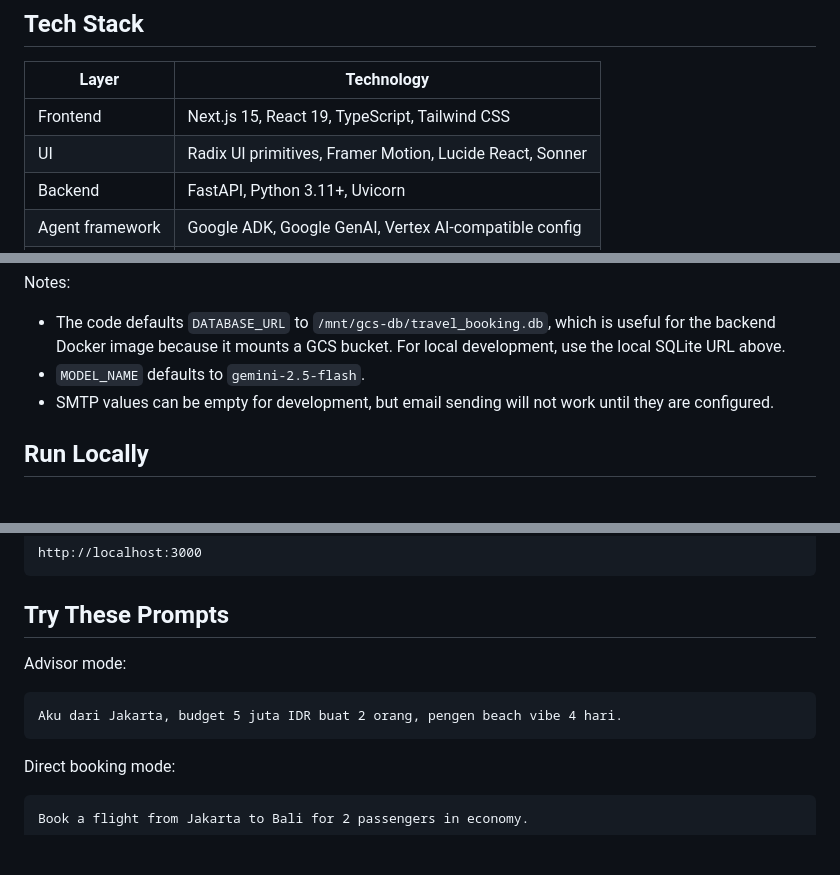
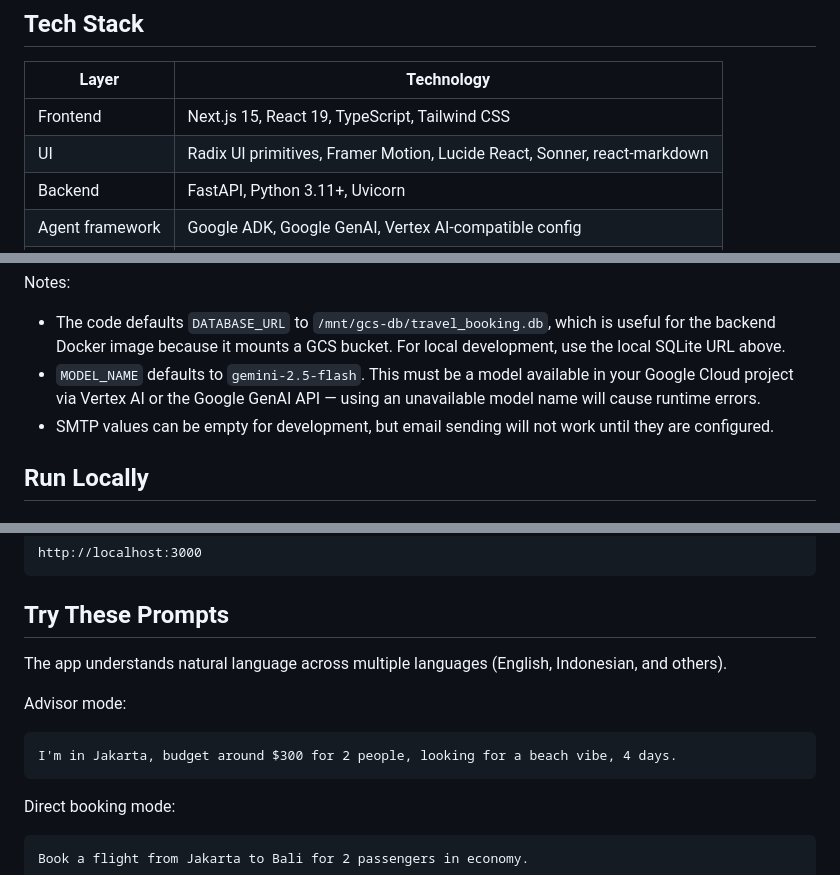
Before and after one commit to lontonggg/travel-ai-assistant, a Markdown page: README.md, 3 parts joined by grey strips. Rendered like a GitHub page; blank space fills up the shorter version.

Commit message:
docs: update readme

````diff
--- a/README.md
+++ b/README.md
@@ -155,7 +155,7 @@ This means the LLM can phrase the conversation, but it cannot skip from dates to
 | Layer | Technology |
 |---|---|
 | Frontend | Next.js 15, React 19, TypeScript, Tailwind CSS |
-| UI | Radix UI primitives, Framer Motion, Lucide React, Sonner |
+| UI | Radix UI primitives, Framer Motion, Lucide React, Sonner, react-markdown |
 | Backend | FastAPI, Python 3.11+, Uvicorn |
 | Agent framework | Google ADK, Google GenAI, Vertex AI-compatible config |
 | Database | SQLite, SQLAlchemy 2 async, aiosqlite |
@@ -210,7 +212,7 @@ NEXT_PUBLIC_API_URL=http://localhost:8000
 Notes:
 
 - The code defaults `DATABASE_URL` to `/mnt/gcs-db/travel_booking.db`, which is useful for the backend Docker image because it mounts a GCS bucket. For local development, use the local SQLite URL above.
-- `MODEL_NAME` defaults to `gemini-2.5-flash`.
+- `MODEL_NAME` defaults to `gemini-2.5-flash`. This must be a model available in your Google Cloud project via Vertex AI or the Google GenAI API — using an unavailable model name will cause runtime errors.
 - SMTP values can be empty for development, but email sending will not work until they are configured.
 
 ## Run Locally
@@ -256,10 +258,12 @@ http://localhost:3000
 
 ## Try These Prompts
 
+The app understands natural language across multiple languages (English, Indonesian, and others).
+
 Advisor mode:
 
 ```text
-Aku dari Jakarta, budget 5 juta IDR buat 2 orang, pengen beach vibe 4 hari.
+I'm in Jakarta, budget around $300 for 2 people, looking for a beach vibe, 4 days.
 ```
 
 Direct booking mode:
````
Also changed, not shown: other parts of README.md (+2 -0 lines).
